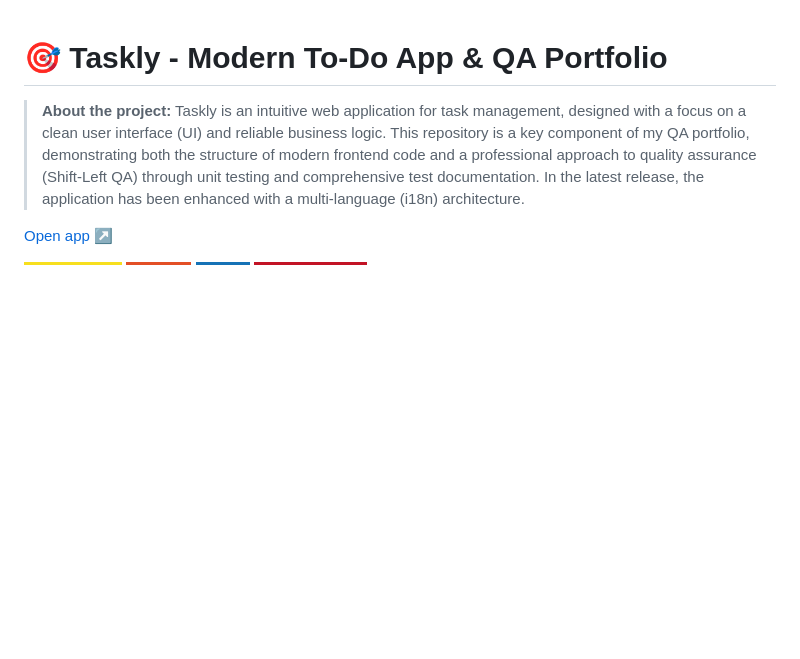
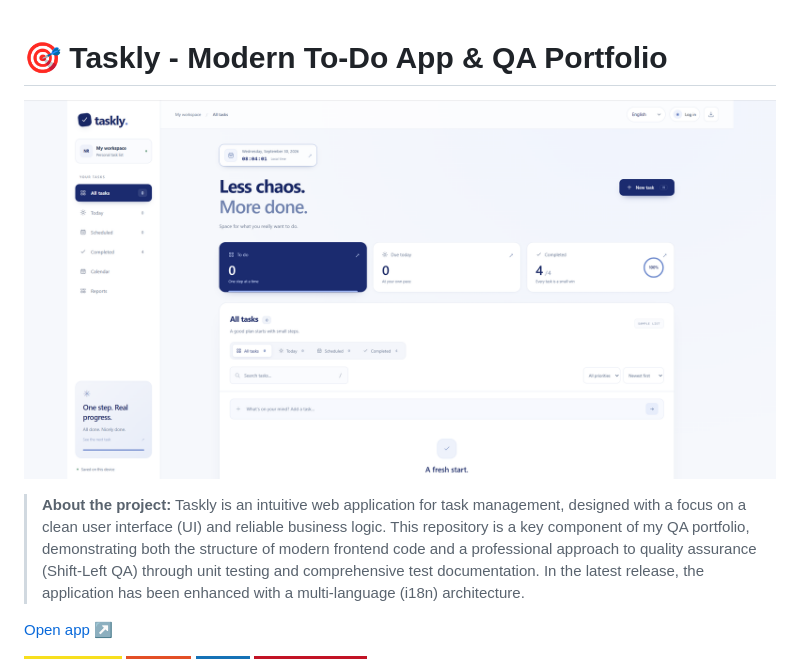
Before and after one commit to webdevnikfull/nr._taskly., a Markdown page: README.md, the part around the change. GitHub-like rendering; badges without logos; blank space fills up the shorter version.

Commit message:
Update README with banner and formatting enhancements
Added project banner image and improved formatting.

```diff
--- a/README.md
+++ b/README.md
@@ -1,6 +1,6 @@
 # 🎯 Taskly - Modern To-Do App & QA Portfolio
 
-
+![Taskly App Interface](banner.png)
 
 > **About the project:** Taskly is an intuitive web application for task management, designed with a focus on a clean user interface (UI) and reliable business logic. This repository is a key component of my QA portfolio, demonstrating both the structure of modern frontend code and a professional approach to quality assurance (Shift-Left QA) through unit testing and comprehensive test documentation. In the latest release, the application has been enhanced with a multi-language (i18n) architecture.
 
```
